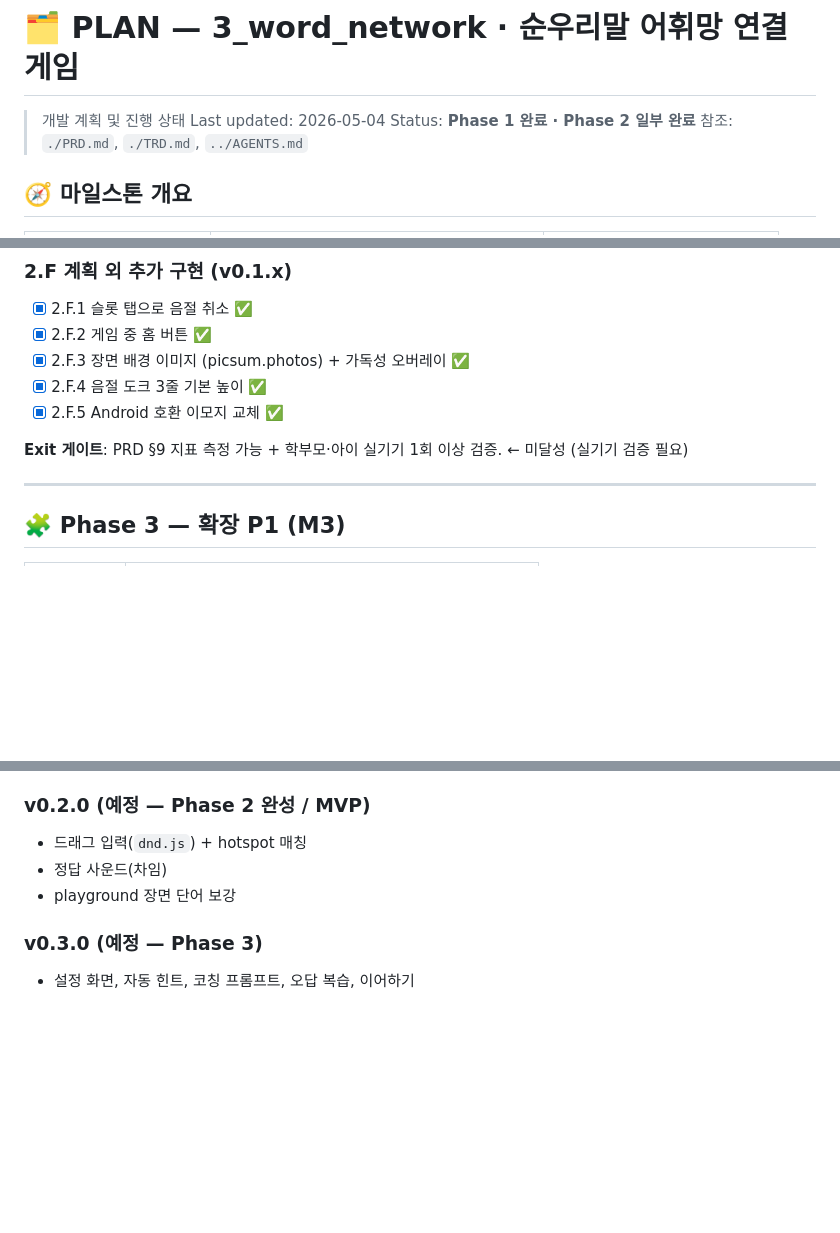
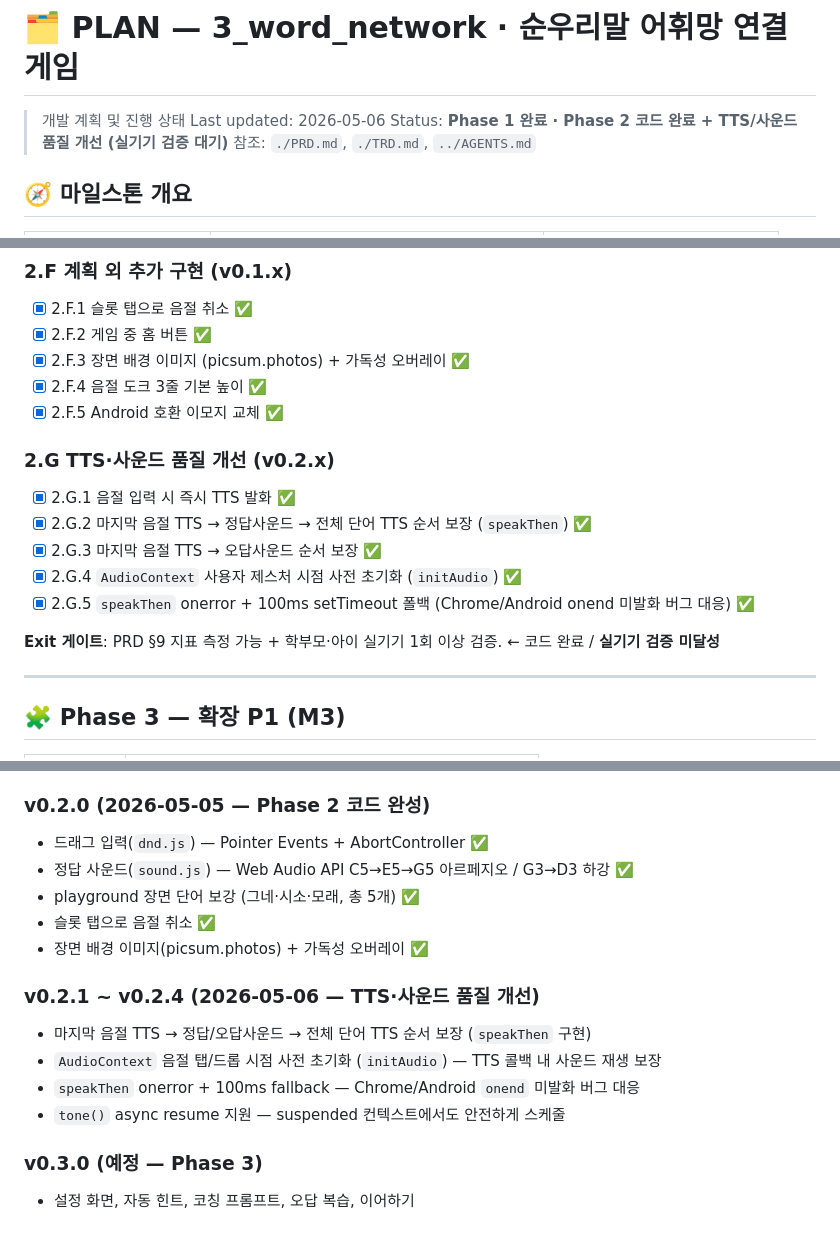
Before and after one commit to littleanti/word_network, a Markdown page: docs/PLAN.md, 3 parts joined by grey strips. Rendered like a GitHub page; blank space fills up the shorter version.

Commit message:
docs: PLAN.md에 TTS·사운드 품질 개선 내역 반영 (2.G, v0.2.1~v0.2.4)
Co-Authored-By: Claude Sonnet 4.6 <noreply@anthropic.com>

```diff
--- a/docs/PLAN.md
+++ b/docs/PLAN.md
@@ -1,8 +1,8 @@
 # 🗂️ PLAN — 3_word_network · 순우리말 어휘망 연결 게임
 
 > 개발 계획 및 진행 상태
-> Last updated: 2026-05-04
-> Status: **Phase 1 완료 · Phase 2 일부 완료**
+> Last updated: 2026-05-06
+> Status: **Phase 1 완료 · Phase 2 코드 완료 + TTS/사운드 품질 개선 (실기기 검증 대기)**
 > 참조: `./PRD.md`, `./TRD.md`, `../AGENTS.md`
 
 ## 🧭 마일스톤 개요
@@ -89,7 +89,14 @@
 - [x] 2.F.4 음절 도크 3줄 기본 높이 ✅
 - [x] 2.F.5 Android 호환 이모지 교체 ✅
 
-**Exit 게이트**: PRD §9 지표 측정 가능 + 학부모·아이 실기기 1회 이상 검증. ← 미달성 (실기기 검증 필요)
+### 2.G TTS·사운드 품질 개선 (v0.2.x)
+- [x] 2.G.1 음절 입력 시 즉시 TTS 발화 ✅
+- [x] 2.G.2 마지막 음절 TTS → 정답사운드 → 전체 단어 TTS 순서 보장 (`speakThen`) ✅
+- [x] 2.G.3 마지막 음절 TTS → 오답사운드 순서 보장 ✅
+- [x] 2.G.4 `AudioContext` 사용자 제스처 시점 사전 초기화 (`initAudio`) ✅
+- [x] 2.G.5 `speakThen` onerror + 100ms setTimeout 폴백 (Chrome/Android onend 미발화 버그 대응) ✅
+
+**Exit 게이트**: PRD §9 지표 측정 가능 + 학부모·아이 실기기 1회 이상 검증. ← 코드 완료 / **실기기 검증 미달성**
 
 ---
 
@@ -188,10 +195,18 @@ main                  # 배포 가능한 안정 버전
 - 장면 실사 배경 이미지(Unsplash) + 가독성 오버레이 적용
 - 슬롯 탭으로 음절 취소 기능 추가
 
-### v0.2.0 (예정 — Phase 2 완성 / MVP)
-- 드래그 입력(`dnd.js`) + hotspot 매칭
-- 정답 사운드(차임)
-- playground 장면 단어 보강
+### v0.2.0 (2026-05-05 — Phase 2 코드 완성)
+- 드래그 입력(`dnd.js`) — Pointer Events + AbortController ✅
+- 정답 사운드(`sound.js`) — Web Audio API C5→E5→G5 아르페지오 / G3→D3 하강 ✅
+- playground 장면 단어 보강 (그네·시소·모래, 총 5개) ✅
+- 슬롯 탭으로 음절 취소 ✅
+- 장면 배경 이미지(picsum.photos) + 가독성 오버레이 ✅
+
+### v0.2.1 ~ v0.2.4 (2026-05-06 — TTS·사운드 품질 개선)
+- 마지막 음절 TTS → 정답/오답사운드 → 전체 단어 TTS 순서 보장 (`speakThen` 구현)
+- `AudioContext` 음절 탭/드롭 시점 사전 초기화 (`initAudio`) — TTS 콜백 내 사운드 재생 보장
+- `speakThen` onerror + 100ms fallback — Chrome/Android `onend` 미발화 버그 대응
+- `tone()` async resume 지원 — suspended 컨텍스트에서도 안전하게 스케줄
 
 ### v0.3.0 (예정 — Phase 3)
 - 설정 화면, 자동 힌트, 코칭 프롬프트, 오답 복습, 이어하기
```
Also changed, not shown: other parts of docs/PLAN.md (+1 -1 lines).
